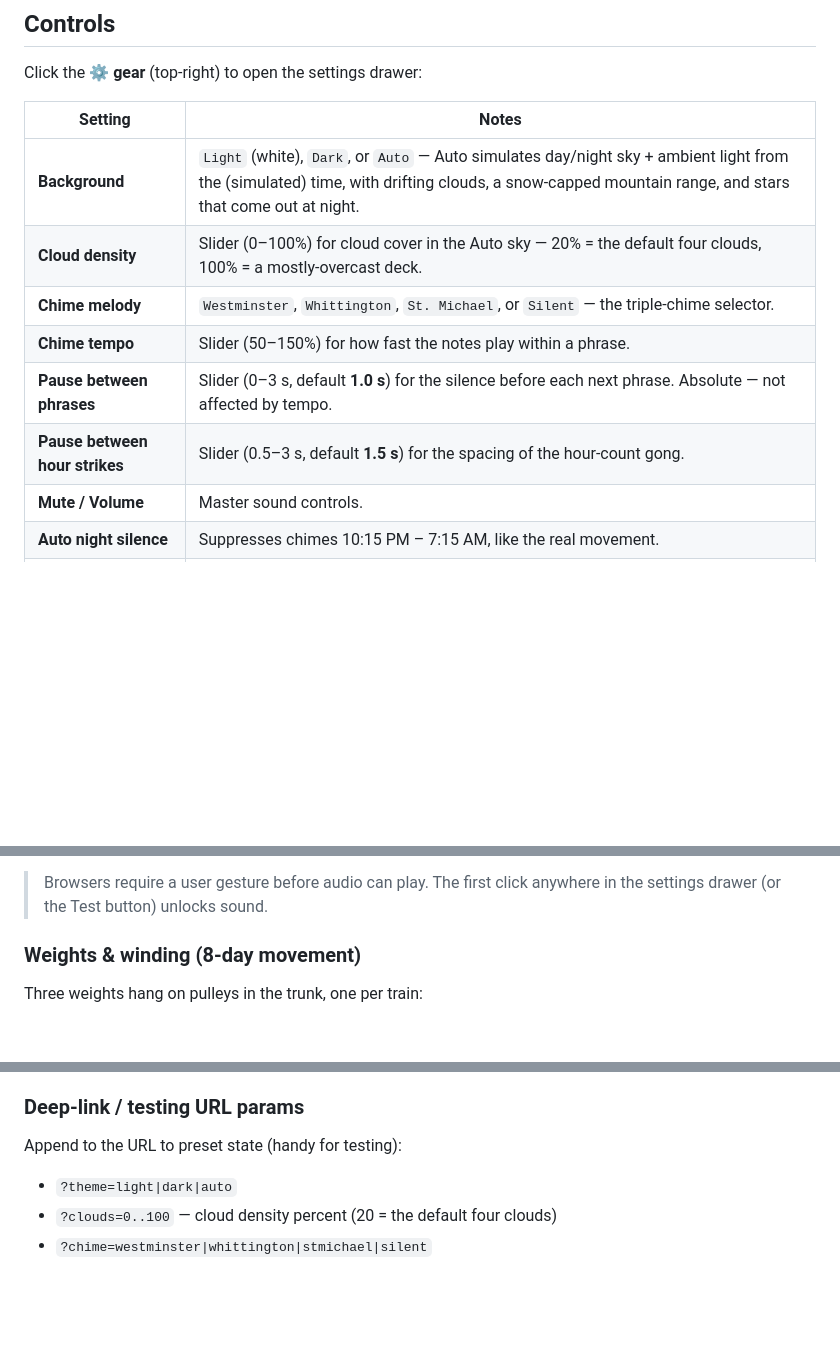
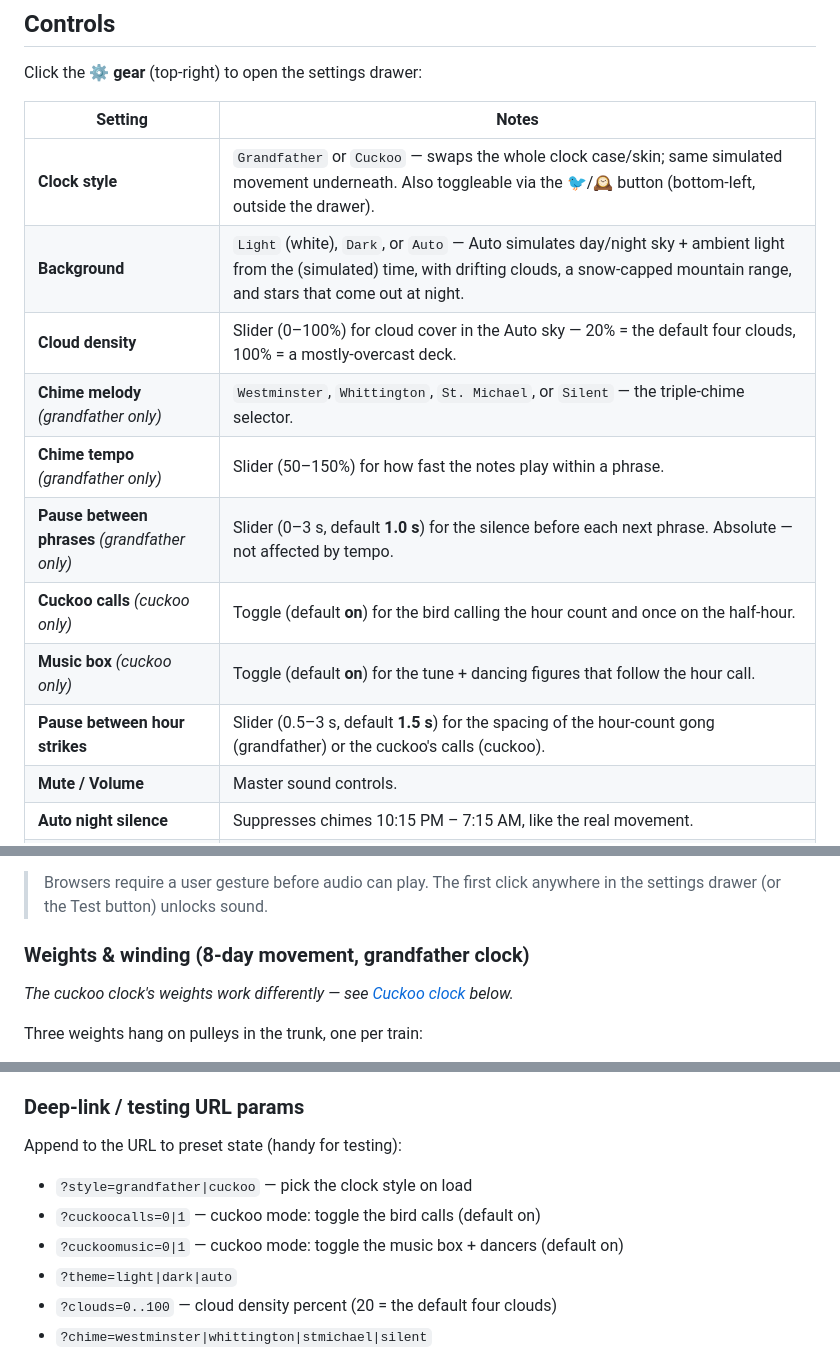
Before and after one commit to spuddermax/gfclock, a Markdown page: README.md, 3 parts joined by grey strips. GitHub-like rendering; blank space fills up the shorter version.

```diff
--- a/README.md
+++ b/README.md
@@ -92,12 +97,15 @@ Click the **⚙ gear** (top-right) to open the settings drawer:
 
 | Setting | Notes |
 | --- | --- |
+| **Clock style** | `Grandfather` or `Cuckoo` — swaps the whole clock case/skin; same simulated movement underneath. Also toggleable via the 🐦/🕰️ button (bottom-left, outside the drawer). |
 | **Background** | `Light` (white), `Dark`, or `Auto` — Auto simulates day/night sky + ambient light from the (simulated) time, with drifting clouds, a snow-capped mountain range, and stars that come out at night. |
 | **Cloud density** | Slider (0–100%) for cloud cover in the Auto sky — 20% = the default four clouds, 100% = a mostly-overcast deck. |
-| **Chime melody** | `Westminster`, `Whittington`, `St. Michael`, or `Silent` — the triple-chime selector. |
-| **Chime tempo** | Slider (50–150%) for how fast the notes play within a phrase. |
-| **Pause between phrases** | Slider (0–3 s, default **1.0 s**) for the silence before each next phrase. Absolute — not affected by tempo. |
-| **Pause between hour strikes** | Slider (0.5–3 s, default **1.5 s**) for the spacing of the hour-count gong. |
+| **Chime melody** *(grandfather only)* | `Westminster`, `Whittington`, `St. Michael`, or `Silent` — the triple-chime selector. |
+| **Chime tempo** *(grandfather only)* | Slider (50–150%) for how fast the notes play within a phrase. |
+| **Pause between phrases** *(grandfather only)* | Slider (0–3 s, default **1.0 s**) for the silence before each next phrase. Absolute — not affected by tempo. |
+| **Cuckoo calls** *(cuckoo only)* | Toggle (default **on**) for the bird calling the hour count and once on the half-hour. |
+| **Music box** *(cuckoo only)* | Toggle (default **on**) for the tune + dancing figures that follow the hour call. |
+| **Pause between hour strikes** | Slider (0.5–3 s, default **1.5 s**) for the spacing of the hour-count gong (grandfather) or the cuckoo's calls (cuckoo). |
 | **Mute / Volume** | Master sound controls. |
 | **Auto night silence** | Suppresses chimes 10:15 PM – 7:15 AM, like the real movement. |
 | **Ticking sound** | Per-second escapement tick/tock (ticks 24/7; night silence only affects chimes). |
@@ -129,7 +137,9 @@ Settings persist via `localStorage`.
 > Browsers require a user gesture before audio can play. The first click anywhere in the
 > settings drawer (or the Test button) unlocks sound.
 
-### Weights & winding (8-day movement)
+### Weights & winding (8-day movement, grandfather clock)
+
+*The cuckoo clock's weights work differently — see [Cuckoo clock](#cuckoo-clock) below.*
 
 Three weights hang on pulleys in the trunk, one per train:
 
@@ -178,6 +217,9 @@ and polar ice caps (each a different hemisphere) — all in CSS.
 
 Append to the URL to preset state (handy for testing):
 
+- `?style=grandfather|cuckoo` — pick the clock style on load
+- `?cuckoocalls=0|1` — cuckoo mode: toggle the bird calls (default on)
+- `?cuckoomusic=0|1` — cuckoo mode: toggle the music box + dancers (default on)
 - `?theme=light|dark|auto`
 - `?clouds=0..100` — cloud density percent (20 = the default four clouds)
 - `?chime=westminster|whittington|stmichael|silent`
```
Also changed, not shown: other parts of README.md (+43 -9 lines).
